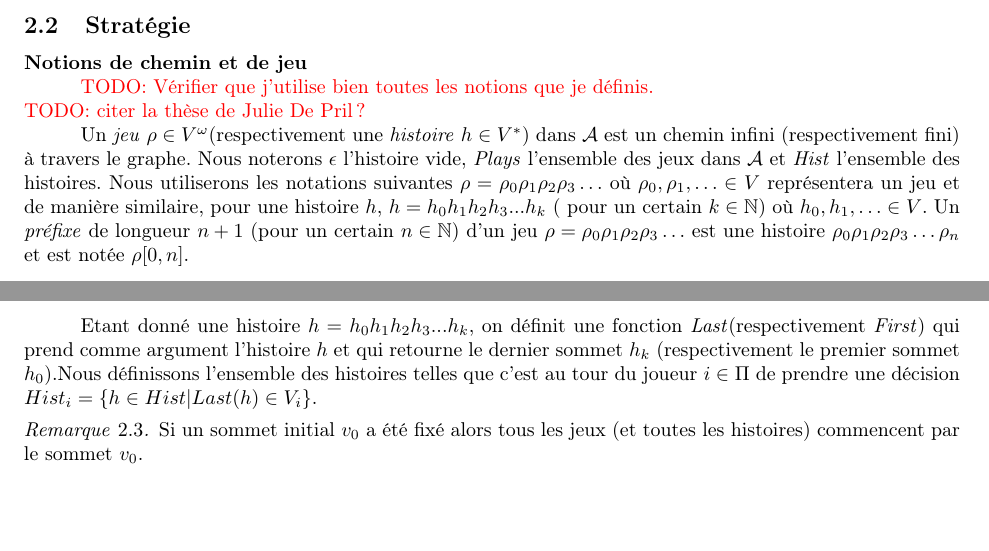
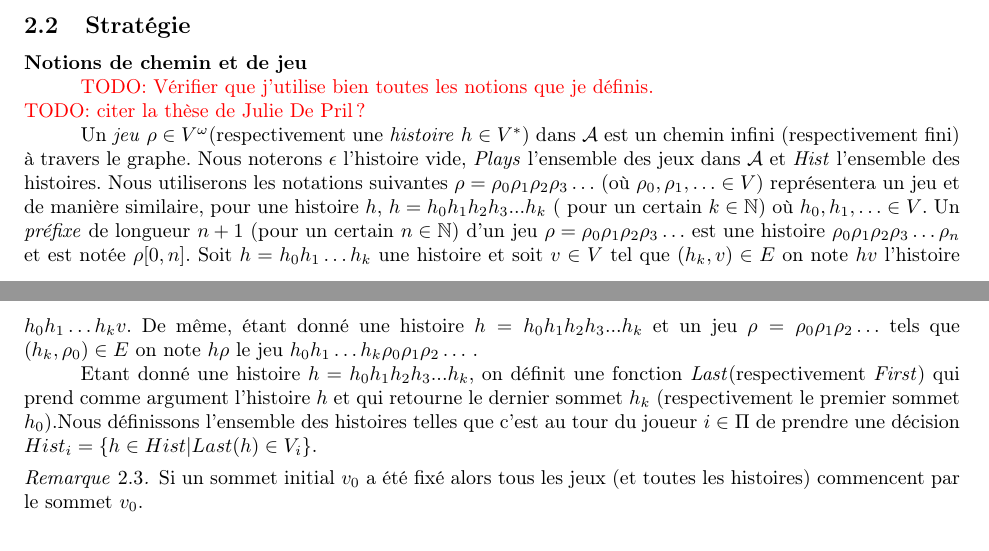
Before and after one commit to AlineGoeminne/projet-MA1, a LaTeX document (rapport/main.tex, which reads rapport/conceptsFondamentaux.tex): two parts of pages 4 and 5 of 16, joined at a grey line, cut so that both start at the same text, the shorter picture padded with empty space. Compiled offline with pdfLaTeX.

Commit message:
ajout de la notion de jeu hv et de jeu rho

```diff
--- a/rapport/conceptsFondamentaux.tex
+++ b/rapport/conceptsFondamentaux.tex
@@ -68,8 +68,8 @@ Nous pouvons imaginer le déroulement d'une partie d'un jeu sur graphe de la man
 \todo{Vérifier que j'utilise bien toutes les notions que je définis.}\\
 \todo{citer la thèse de Julie De Pril?}
 
-Un \textit{jeu} $\rho \in V^{\omega}$(respectivement une \textit{histoire} $h \in V^{*}$) dans $\mathcal{A}$ est un chemin infini (respectivement fini) à travers le graphe. Nous noterons $\epsilon$ l'histoire vide, \textit{Plays} l'ensemble des jeux dans $\mathcal{A}$ et \textit{Hist} l'ensemble des histoires. Nous utiliserons les notations suivantes $\rho = \rho _{0}  \rho _{1} \rho _{2}\rho _{3} \ldots$ où $\rho _{0},  \rho _{1},\ldots \in V$ représentera un jeu et de manière similaire, pour une histoire $h$, $ h = h_{0} h_{1} h_{2} h_{3} ... h_{k}$ ( pour un certain $k \in \mathbb{N}$) où  $h_{0}, h_{1}, \ldots \in V$.
-Un \textit{préfixe} de longueur $n+1$ (pour un certain $n\in \mathbb{N}$) d'un jeu $\rho = \rho _{0}  \rho _{1} \rho _{2}\rho _{3} \ldots$ est une histoire $\rho _{0}  \rho _{1} \rho _{2}\rho _{3} \ldots \rho _{n}$ et est notée $\rho[0,n]$.
+Un \textit{jeu} $\rho \in V^{\omega}$(respectivement une \textit{histoire} $h \in V^{*}$) dans $\mathcal{A}$ est un chemin infini (respectivement fini) à travers le graphe. Nous noterons $\epsilon$ l'histoire vide, \textit{Plays} l'ensemble des jeux dans $\mathcal{A}$ et \textit{Hist} l'ensemble des histoires. Nous utiliserons les notations suivantes $\rho = \rho _{0}  \rho _{1} \rho _{2}\rho _{3} \ldots$ (où $\rho _{0},  \rho _{1},\ldots \in V$)  représentera un jeu et de manière similaire, pour une histoire $h$, $ h = h_{0} h_{1} h_{2} h_{3} ... h_{k}$ ( pour un certain $k \in \mathbb{N}$) où  $h_{0}, h_{1}, \ldots \in V$.
+Un \textit{préfixe} de longueur $n+1$ (pour un certain $n\in \mathbb{N}$) d'un jeu $\rho = \rho _{0}  \rho _{1} \rho _{2}\rho _{3} \ldots$ est une histoire $\rho _{0}  \rho _{1} \rho _{2}\rho _{3} \ldots \rho _{n}$ et est notée $\rho[0,n]$. Soit $ h = h_{0} h_{1} \ldots h_{k}$ une histoire et soit $v \in V$ tel que $(h_{k},v)\in E$ on note $hv$ l'histoire $h_{0} h_{1} \ldots h_{k}v$. De même, étant donné une histoire $ h = h_{0} h_{1} h_{2} h_{3} ... h_{k}$ et un jeu $\rho = \rho _{0}  \rho _{1} \rho _{2} \ldots$ tels que $(h_{k},\rho_{0})\in E$ on note $h\rho$ le jeu $ h_{0} h_{1} \ldots h_{k}\rho _{0}  \rho _{1} \rho _{2} \ldots$ .
 
 Etant donné une histoire $ h = h_{0} h_{1} h_{2} h_{3} ... h_{k}$,  on définit une fonction \textit{Last}(respectivement \textit{First}) qui prend comme argument l'histoire $h$ et qui retourne le dernier sommet $h_{k}$ (respectivement le premier sommet $h_{0}$).Nous définissons l'ensemble des histoires telles que c'est au tour du joueur $i \in \Pi$ de prendre une décision $Hist_{i} = \{ h \in Hist | Last(h) \in V_{i} \}$.
 
```
